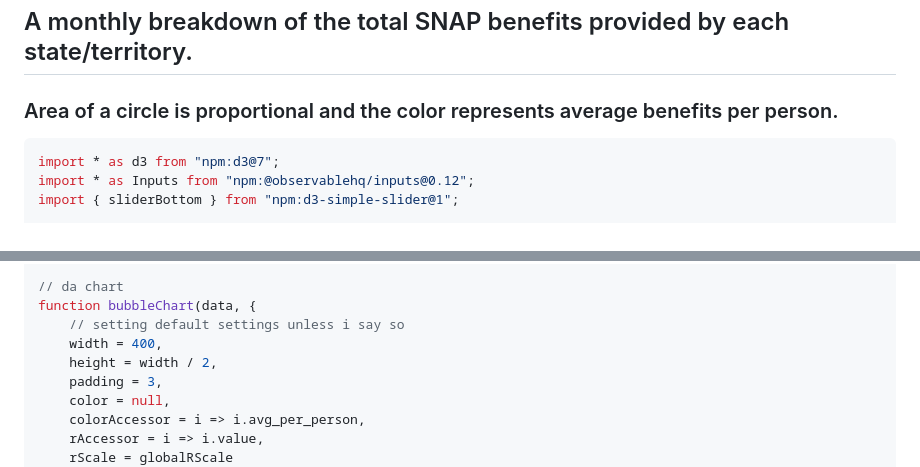
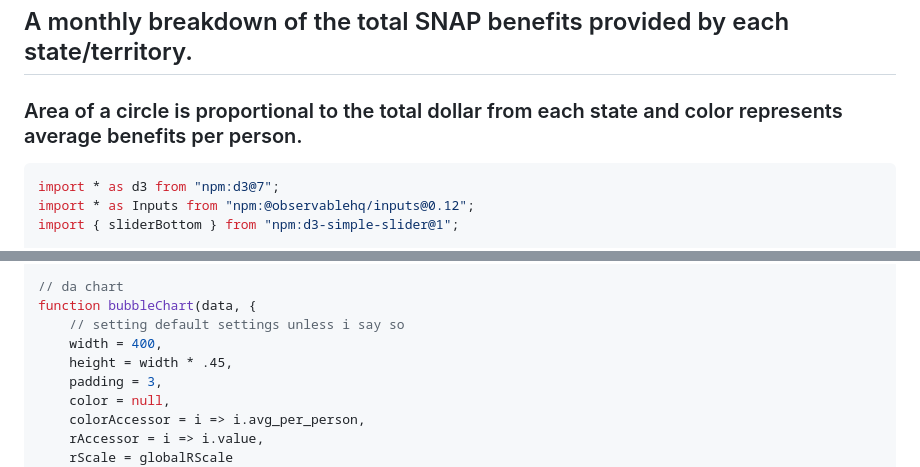
Before and after one commit to EllaHanson/framework, a Markdown page: src/index.md, 2 parts joined by grey strips. Rendered like a GitHub page.

Commit message:
fixing description grammar

````diff
--- a/src/index.md
+++ b/src/index.md
@@ -7,7 +7,7 @@ toc: false
 
 <h2>A monthly breakdown of the total SNAP benefits provided by each state/territory.</h2>
 
-### Area of a circle is proportional and the color represents average benefits per person.
+### Area of a circle is proportional to the total dollar from each state and color represents average benefits per person.
 
 
 ```js
@@ -54,7 +54,7 @@ function mapData(line) {
 function bubbleChart(data, {
     // setting default settings unless i say so
     width = 400,
-    height = width / 2,
+    height = width * .45,
     padding = 3,
     color = null,
     colorAccessor = i => i.avg_per_person,
````
